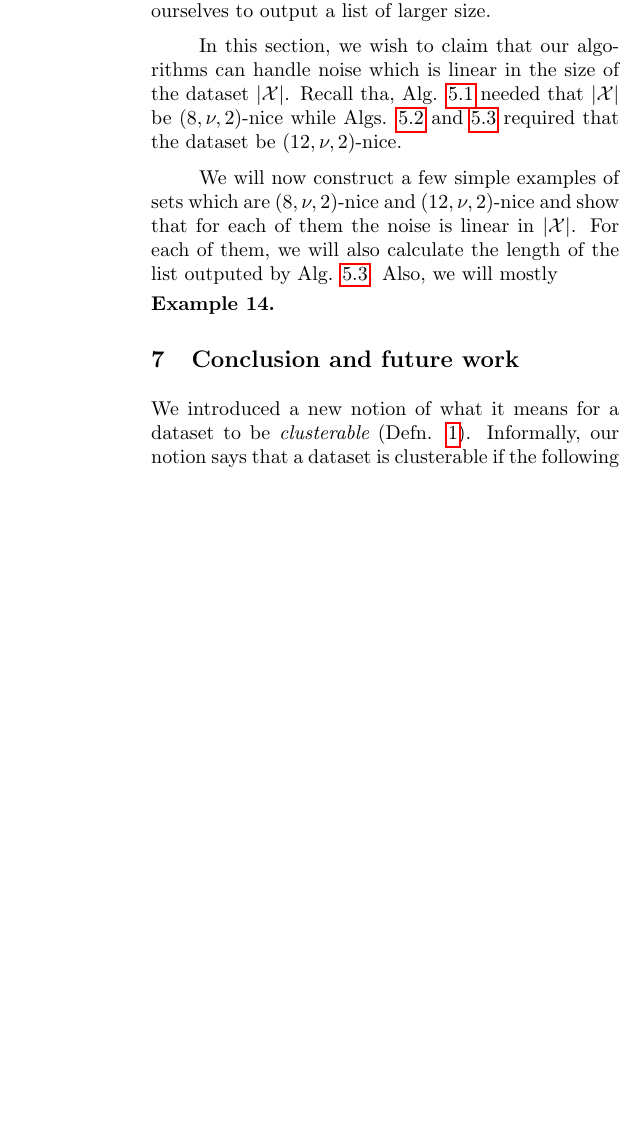
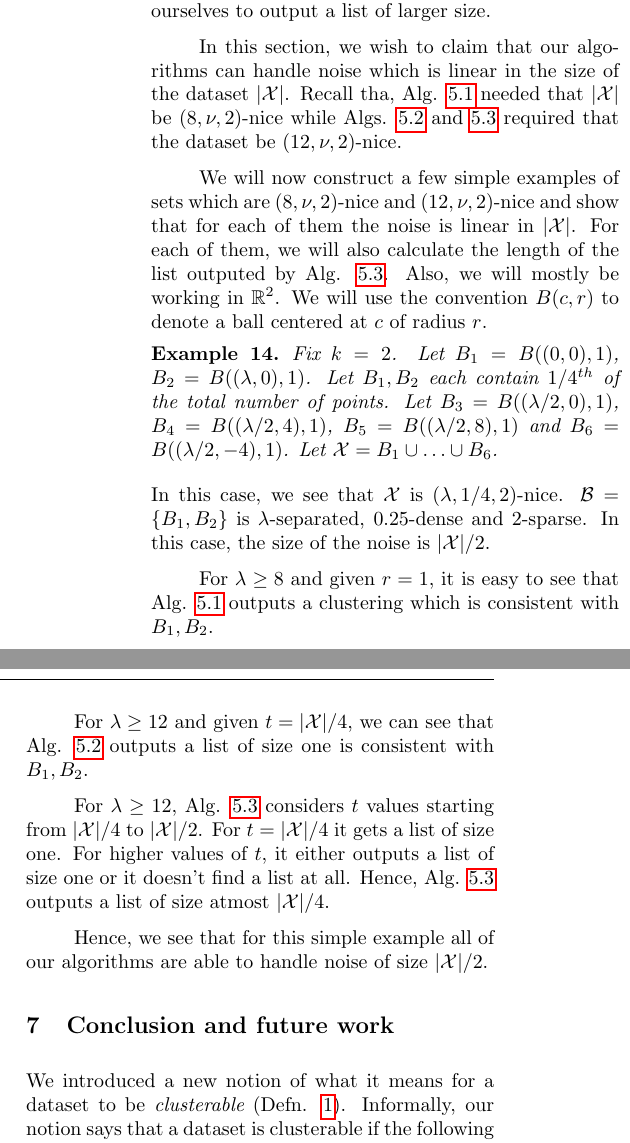
Before and after one commit to shrinuKushagra/clusterability, a LaTeX paper (AISTATpaper.tex): part of one column of page 6 of 7 before the commit and two parts of the columns of page 6 of 7 after it, the two joined at a grey line, cut so that both start at the same text, the shorter picture padded with empty space. Compiled offline with pdfLaTeX.

Commit message:
stashing changes

```diff
--- a/AISTATpaper.tex
+++ b/AISTATpaper.tex
@@ -504,11 +504,20 @@ Observe that smaller the $\nu$ larger is the noise allowed in the set $|\mc X|$.
 
 In this section, we wish to claim that our algorithms can handle noise which is linear in the size of the dataset $|\mc X|$. Recall tha, Alg. \ref{alg:NotKnown} needed that $|\mc X|$ be $(8, \nu, 2)$-nice while Algs. \ref{alg:Known} and \ref{alg:allB} required that the dataset be $(12, \nu, 2)$-nice.
 
-We will now construct a few simple examples of sets which are $(8, \nu, 2)$-nice and $(12, \nu, 2)$-nice and show that for each of them the noise is linear in $|\mc X|$. For each of them, we will also calculate the length of the list outputed by Alg. \ref{alg:allB}. Also, we will mostly
+We will now construct a few simple examples of sets which are $(8, \nu, 2)$-nice and $(12, \nu, 2)$-nice and show that for each of them the noise is linear in $|\mc X|$. For each of them, we will also calculate the length of the list outputed by Alg. \ref{alg:allB}. Also, we will mostly be working in $\mathbb{R}^2$. We will use the convention $B(c, r)$ to denote a ball centered at $c$ of radius $r$.
 
 \begin{example}
+Fix $k = 2$. Let $B_1 = B( (0,0), 1)$, $B_2 = B( (\lambda, 0), 1)$. Let $B_1, B_2$ each contain $1/4^{th}$ of the total number of points. Let $B_3 = B( (\lambda/2, 0), 1)$, $B_4 = B( (\lambda/2, 4), 1)$, $B_5 = B( (\lambda/2, 8), 1)$ and $B_6 = B( (\lambda/2, -4), 1)$. Let $\mc X = B_1 \cup \ldots \cup B_6$.
+\end{example}
+\noindent In this case, we see that $\mc X$ is $(\lambda, 1/4, 2)$-nice. $\mc B = \{B_1, B_2\}$ is $\lambda$-separated, $0.25$-dense and $2$-sparse. In this case, the size of the noise is $|\mc X|/2$.
 
-\end{example}
+For $\lambda \ge 8$ and given $r = 1$, it is easy to see that Alg. \ref{alg:NotKnown} outputs a clustering which is consistent with $B_1, B_2$.
+
+For $\lambda \ge 12$ and given $t = |\mc X|/4$, we can see that Alg. \ref{alg:Known} outputs a list of size one is consistent with $B_1, B_2$.
+
+For $\lambda \ge 12$, Alg. \ref{alg:allB} considers $t$ values starting from $|\mc X|/4$ to $|\mc X|/2$. For $t = |\mc X|/4$ it gets a list of size one. For higher values of $t$, it either outputs a list of size one or it doesn't find a list at all. Hence, Alg. \ref{alg:allB} outputs a list of size atmost $|\mc X|/4$.
+
+Hence, we see that for this simple example all of our algorithms are able to handle noise of size $|\mc X|/2$.
 
 \section{Conclusion and future work}
 We introduced a new notion of what it means for a dataset to be {\it clusterable} (Defn. \ref{defn:niceness}). Informally, our notion says that a dataset is clusterable if the following conditions hold. Firstly, it can be covered by a well-separated set of $k$ dense balls. Secondly, the noise is sparse. We then examine conditions under which a unique solution exists (Section \ref{section:uniqueR}) and when multiple solutions are possible (Section \ref{section:structureT}). When a unique solution exists, we give an algorithm that finds the solution (Alg. \ref{alg:NotKnown}). In other case, we show that the solution-space has some structure (Lemma \ref{lemma:structureT}) and then give an algorithm which finds those soluitions (Alg. \ref{alg:Known}). Finally, we give an algorithm (Alg. \ref{alg:allB}) which outputs a list containing all the nice solutions. We prove that our algorithms can handle noise which is linear in the size of the dataset. Previous known noise-robust algorithms could only handle a small amount of noise(say $\epsilon$ fraction of the dataset).
```
